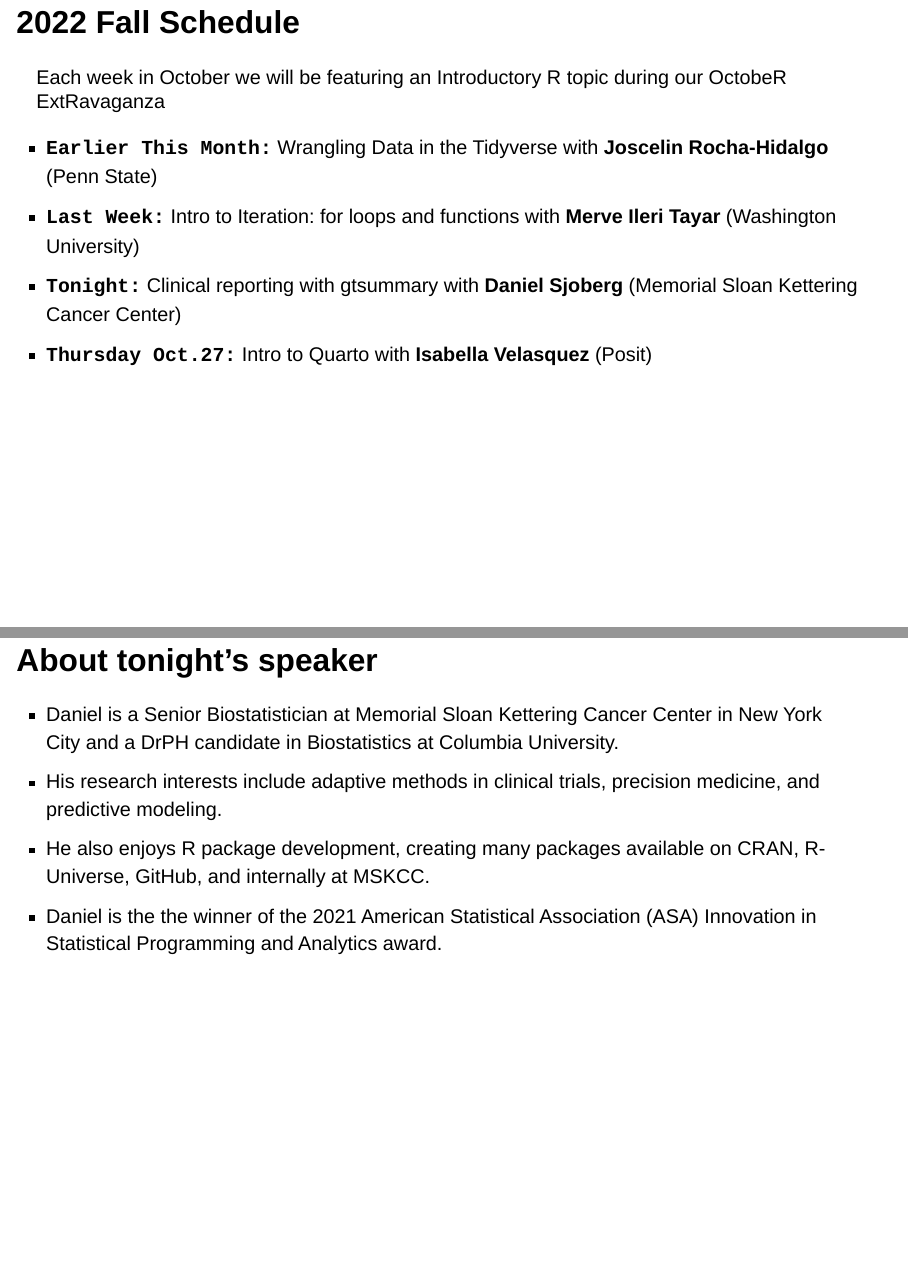
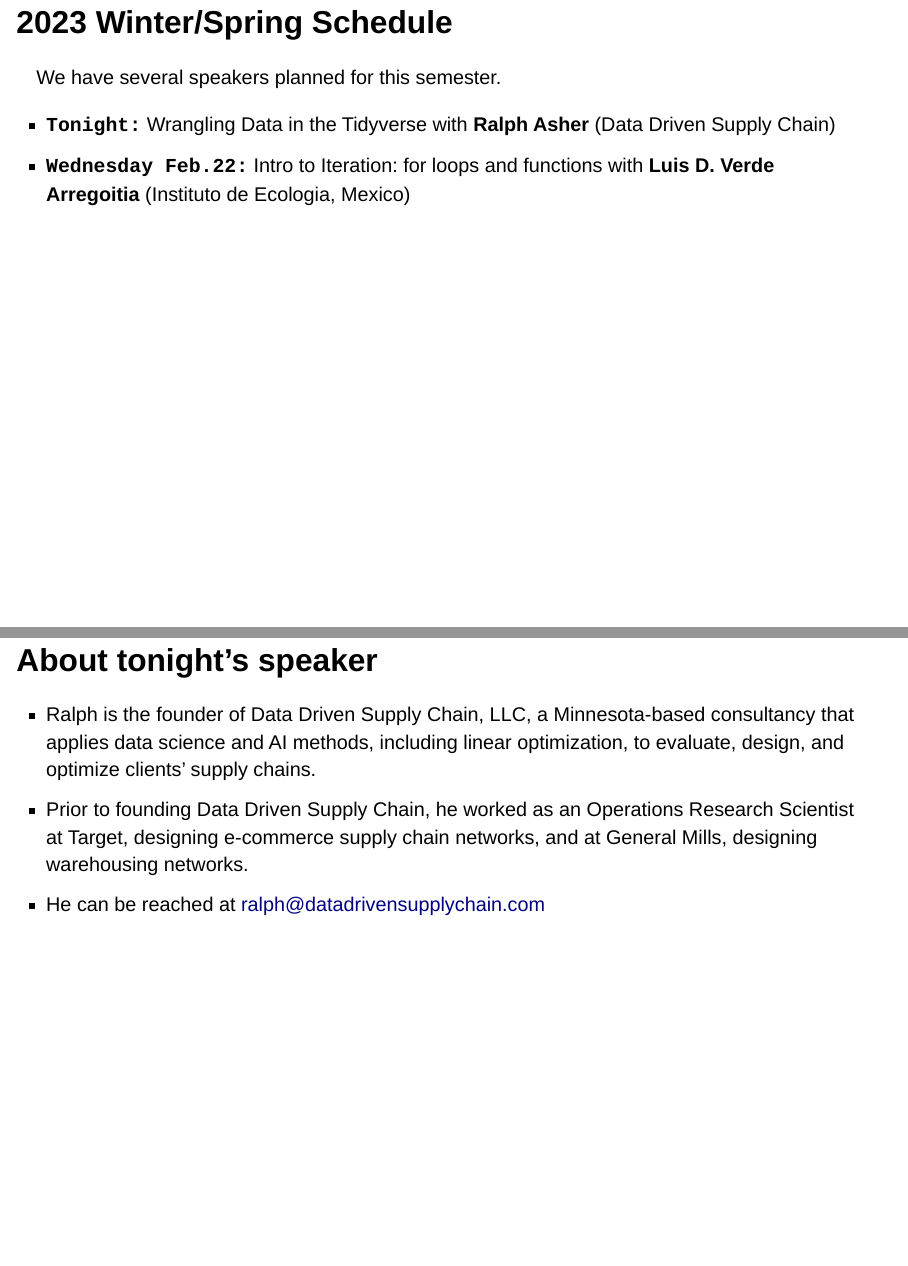
Before and after one commit to rladiesstl/meetup-jan24-2023, a Quarto document (index.qmd): pages 5 and 8 of 8, joined at a grey line. Rendered offline with R 4.5, knitr and Pandoc in place of Quarto, with nearby package versions; drawn as Slidy slides in place of the format the file asks for.

Commit message:
Update index.qmd

```diff
--- a/index.qmd
+++ b/index.qmd
@@ -47,14 +47,12 @@ Co-organizers for **`2022-23`** include:
 -   Crystal Lewis (Freelance Data Management Consultant)\
 -   Laura Rose (Hinge Health)
 
-# 2022 Fall Schedule
+# 2023 Winter/Spring Schedule
 
-Each week in October we will be featuring an Introductory R topic during our OctobeR ExtRavaganza
+We have several speakers planned for this semester.
 
--   **`Earlier This Month:`** Wrangling Data in the Tidyverse with **Joscelin Rocha-Hidalgo** (Penn State)
--   **`Last Week:`** Intro to Iteration: for loops and functions with **Merve Ileri Tayar** (Washington University)
--   **`Tonight:`** Clinical reporting with gtsummary with **Daniel Sjoberg** (Memorial Sloan Kettering Cancer Center)
--   **`Thursday Oct.27:`** Intro to Quarto with **Isabella Velasquez** (Posit)
+-   **`Tonight:`** Wrangling Data in the Tidyverse with **Ralph Asher** (Data Driven Supply Chain)
+-   **`Wednesday Feb.22:`** Intro to Iteration: for loops and functions with **Luis D. Verde Arregoitia** (Instituto de Ecologia, Mexico)
 
 # Announcements
 
@@ -90,7 +88,6 @@ Visit **rladies.org** to learn about the mission and global work of R-Ladies
 
 # About tonight's speaker
 
-- Daniel is a Senior Biostatistician at Memorial Sloan Kettering Cancer Center in New York City and a DrPH candidate in Biostatistics at Columbia University.
-- His research interests include adaptive methods in clinical trials, precision medicine, and predictive modeling.
-- He also enjoys R package development, creating many packages available on CRAN, R-Universe, GitHub, and internally at MSKCC.
-- Daniel is the the winner of the 2021 American Statistical Association (ASA) Innovation in Statistical Programming and Analytics award.
+- Ralph is the founder of Data Driven Supply Chain, LLC, a Minnesota-based consultancy that applies data science and AI methods, including linear optimization, to evaluate, design, and optimize clients' supply chains.
+- Prior to founding Data Driven Supply Chain, he worked as an Operations Research Scientist at Target, designing e-commerce supply chain networks, and at General Mills, designing warehousing networks.
+- He can be reached at [ralph\@datadrivensupplychain.com](mailto:ralph@datadrivensupplychain.com)
```
Also changed, not shown: index.qmd (6 more changed lines).
